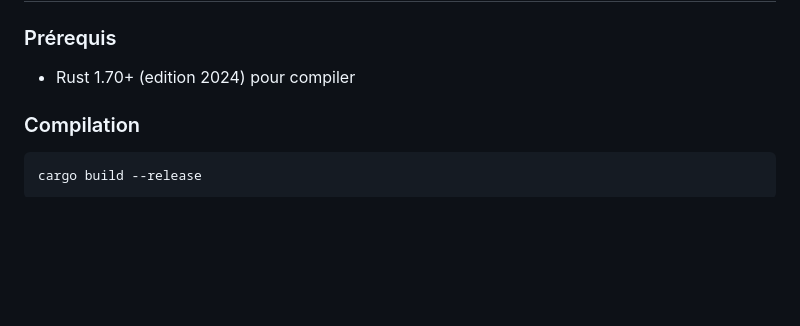
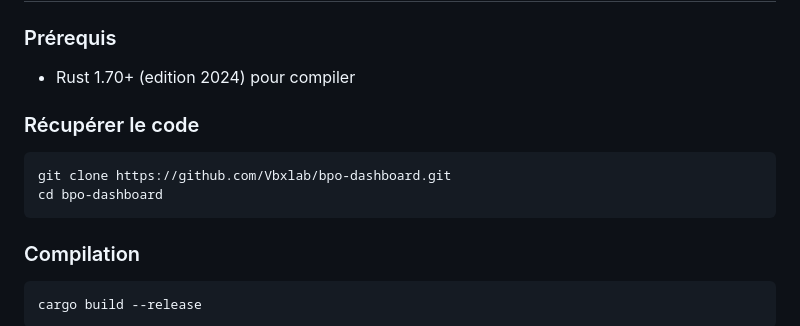
Before and after one commit to Vbxlab/bpo-dashboard, a Markdown page: README.md, the part around the change. Rendered like a GitHub page; blank space fills up the shorter version.

Commit message:
docs: add git clone instructions to README

````diff
--- a/README.md
+++ b/README.md
@@ -17,6 +17,13 @@ Dashboard web pour les BPO (Blueprint Originals) EVE Online.
 ### Prérequis
 
 - Rust 1.70+ (edition 2024) pour compiler
+
+### Récupérer le code
+
+```bash
+git clone https://github.com/Vbxlab/bpo-dashboard.git
+cd bpo-dashboard
+```
 
 ### Compilation
 
````
